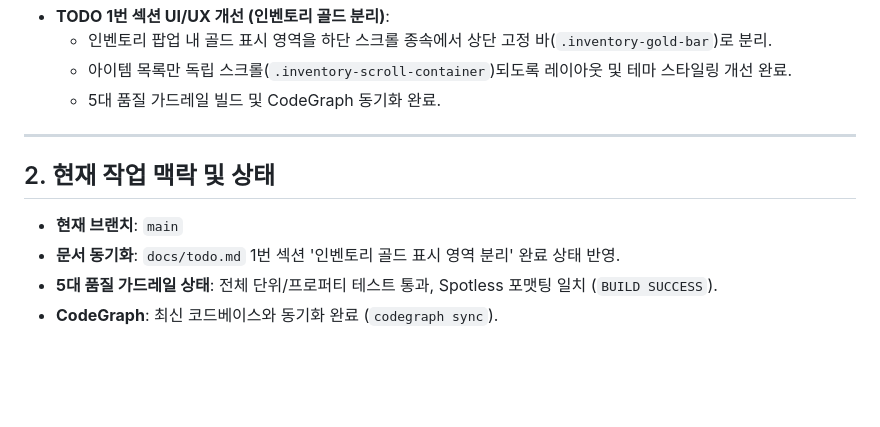
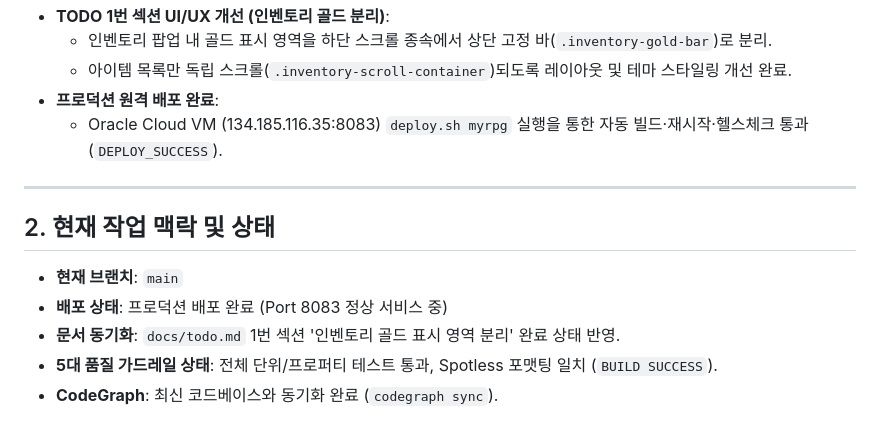
Before and after one commit to gonyda/myapps, a Markdown page: memory-bank/activeContext.md, the part around the change. Drawn GitHub-style; blank space fills up the shorter version.

Commit message:
docs: memory-bank activeContext myrpg 배포 완료 상태 반영

```diff
--- a/memory-bank/activeContext.md
+++ b/memory-bank/activeContext.md
@@ -31,13 +31,15 @@
 - **TODO 1번 섹션 UI/UX 개선 (인벤토리 골드 분리)**:
   - 인벤토리 팝업 내 골드 표시 영역을 하단 스크롤 종속에서 상단 고정 바(`.inventory-gold-bar`)로 분리.
   - 아이템 목록만 독립 스크롤(`.inventory-scroll-container`)되도록 레이아웃 및 테마 스타일링 개선 완료.
-  - 5대 품질 가드레일 빌드 및 CodeGraph 동기화 완료.
+- **프로덕션 원격 배포 완료**:
+  - Oracle Cloud VM (134.185.116.35:8083) `deploy.sh myrpg` 실행을 통한 자동 빌드·재시작·헬스체크 통과 (`DEPLOY_SUCCESS`).
 
 ---
 
 ## 2. 현재 작업 맥락 및 상태
 
 - **현재 브랜치**: `main`
+- **배포 상태**: 프로덕션 배포 완료 (Port 8083 정상 서비스 중)
 - **문서 동기화**: `docs/todo.md` 1번 섹션 '인벤토리 골드 표시 영역 분리' 완료 상태 반영.
 - **5대 품질 가드레일 상태**: 전체 단위/프로퍼티 테스트 통과, Spotless 포맷팅 일치 (`BUILD SUCCESS`).
 - **CodeGraph**: 최신 코드베이스와 동기화 완료 (`codegraph sync`).
```
